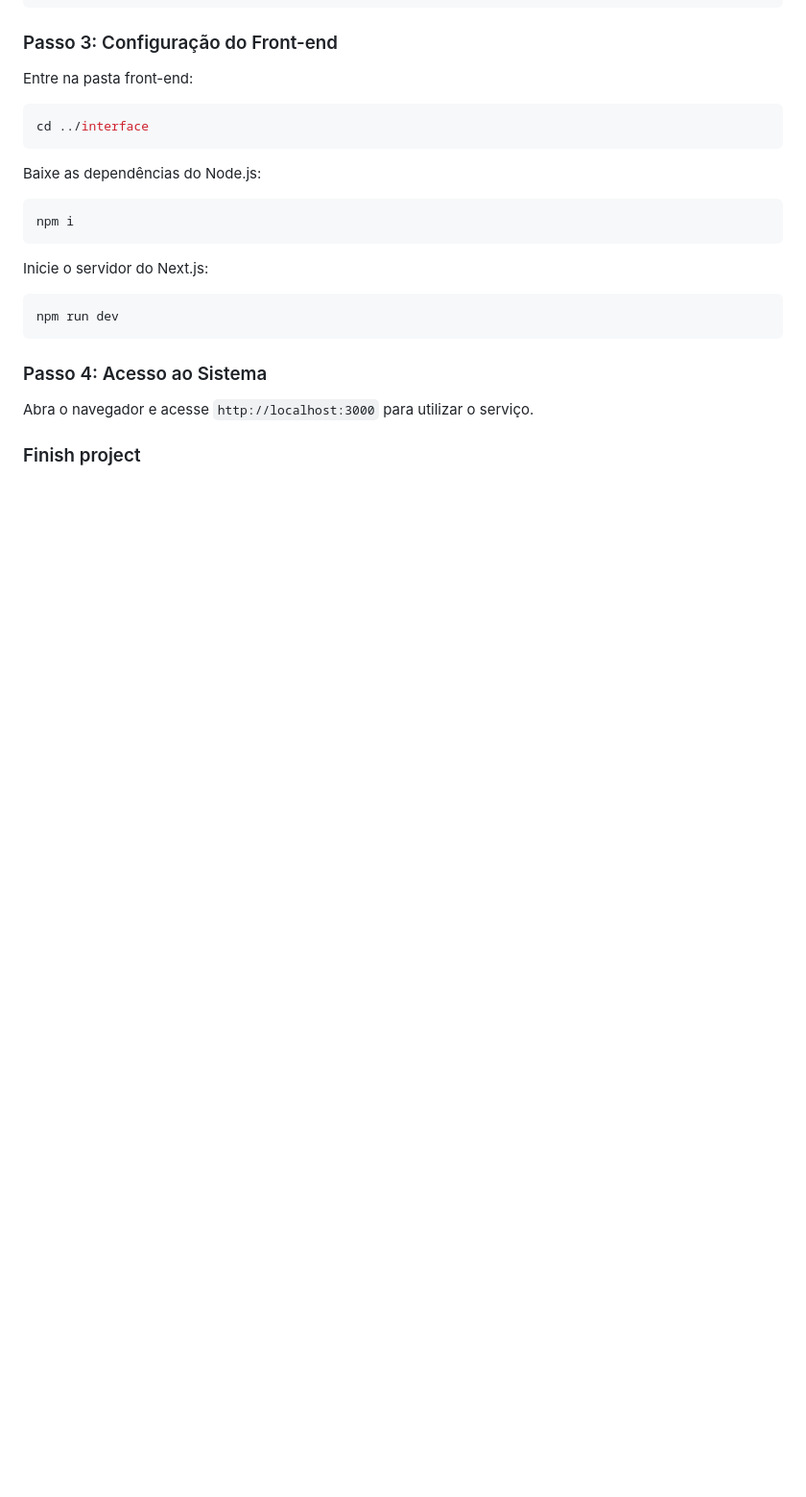
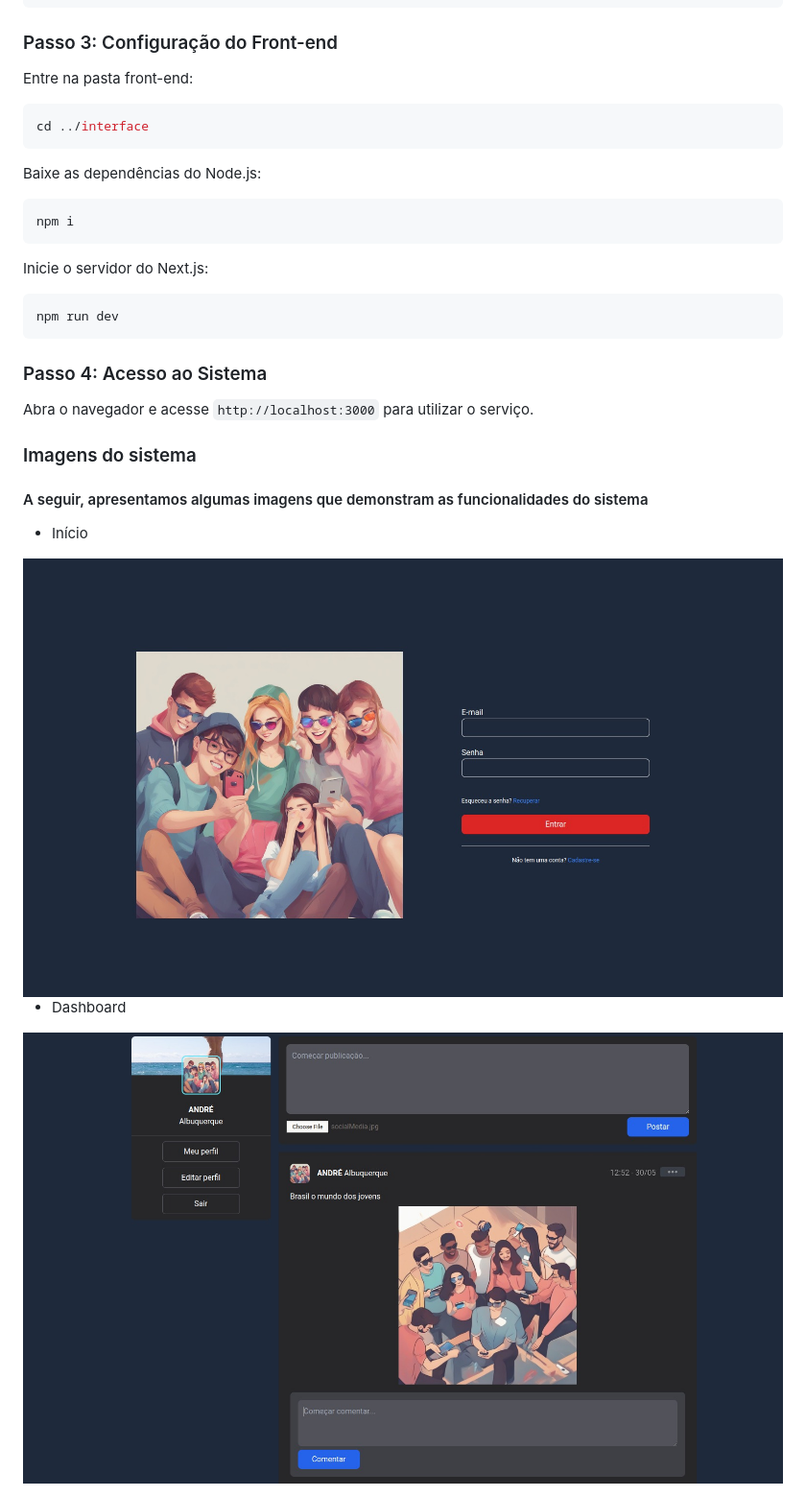
Before and after one commit to andre-albuquerque01/social-for-business, a Markdown page: README.md, the part around the change printed below. Shown: that part at 96% size. Drawn GitHub-style; pictures changed too: assets/dashboard.jpg (added), assets/index.jpg (added); blank space fills up the shorter version.

```diff
--- a/README.md
+++ b/README.md
@@ -105,4 +117,14 @@ npm run dev
 
 Abra o navegador e acesse `http://localhost:3000` para utilizar o serviço.
 
-### Finish project
+### Imagens do sistema
+
+#### A seguir, apresentamos algumas imagens que demonstram as funcionalidades do sistema
+
+- Início
+
+<img src="assets/index.jpg" alt="Index" />
+
+- Dashboard
+
+<img src="assets/dashboard.jpg" alt="Dashboard" />
```
Also changed, not shown: other parts of README.md (+46 -34 lines).
